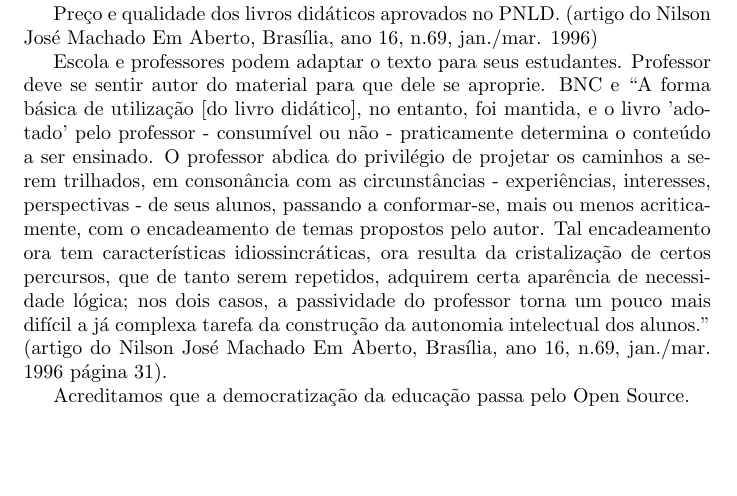
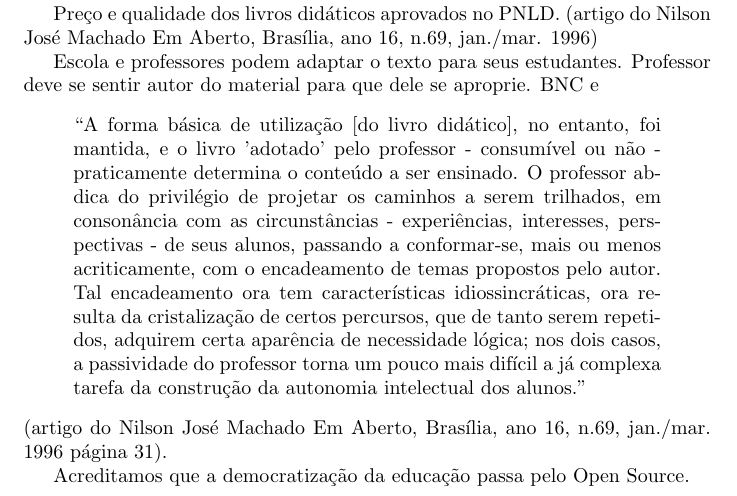
Before and after one commit to simas0/fracoes_livro_piloto, a LaTeX document (Texto_do_Projeto.tex): part of page 2 of 5, cut so that both start at the same text, the shorter picture padded with empty space. Compiled offline with pdfLaTeX.

Commit message:
Mudando o estilo de uma citacao

```diff
--- a/Texto_do_Projeto.tex
+++ b/Texto_do_Projeto.tex
@@ -4,6 +4,7 @@
 
 \usepackage[brazil]{babel}
 \usepackage[utf8]{inputenc}
+\usepackage[autostyle]{csquotes}
 
 \begin{document}
 
@@ -75,9 +76,10 @@ Preço e qualidade dos livros didáticos aprovados no PNLD.
 
 Escola e professores podem adaptar o texto para seus estudantes.
 Professor deve se sentir autor do material para que dele se aproprie.
-BNC e ``A forma básica de utilização [do livro didático], no entanto, foi mantida, e o livro 'adotado' pelo professor - consumível ou não - praticamente determina o conteúdo a ser ensinado.
+BNC e
+\blockquote{``A forma básica de utilização [do livro didático], no entanto, foi mantida, e o livro 'adotado' pelo professor - consumível ou não - praticamente determina o conteúdo a ser ensinado.
 O professor abdica do privilégio de projetar os caminhos a serem trilhados, em consonância com as circunstâncias - experiências, interesses, perspectivas - de seus alunos, passando a conformar-se, mais ou menos acriticamente, com o encadeamento de temas propostos pelo autor.
-Tal encadeamento ora tem características idiossincráticas, ora resulta da cristalização de certos percursos, que de tanto serem repetidos, adquirem certa aparência de necessidade lógica; nos dois casos, a passividade do professor torna um pouco mais difícil a já complexa tarefa da construção da autonomia intelectual dos alunos.''
+Tal encadeamento ora tem características idiossincráticas, ora resulta da cristalização de certos percursos, que de tanto serem repetidos, adquirem certa aparência de necessidade lógica; nos dois casos, a passividade do professor torna um pouco mais difícil a já complexa tarefa da construção da autonomia intelectual dos alunos.''}
 (artigo do Nilson José Machado Em Aberto, Brasília, ano 16, n.69, jan./mar.
 1996 página 31).
 
```
